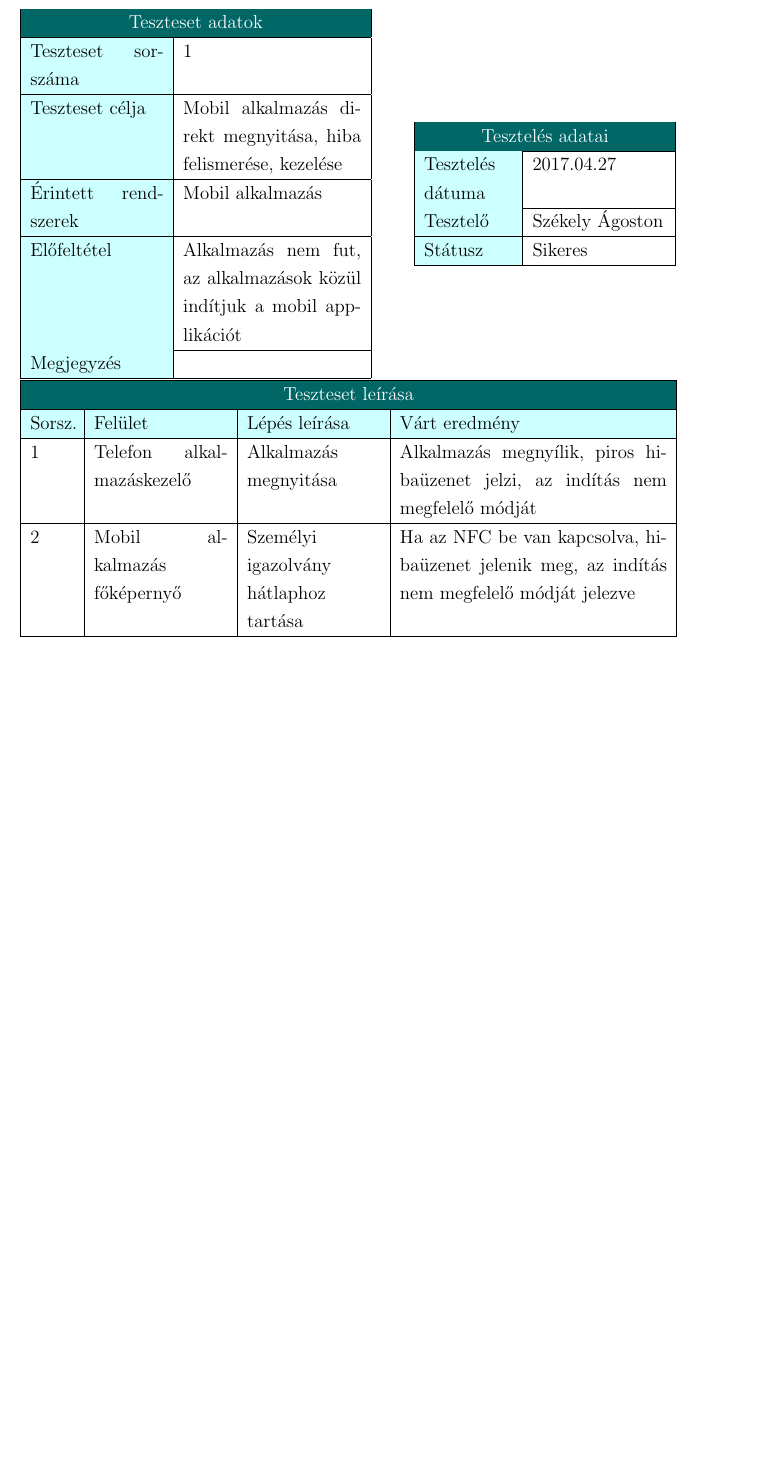
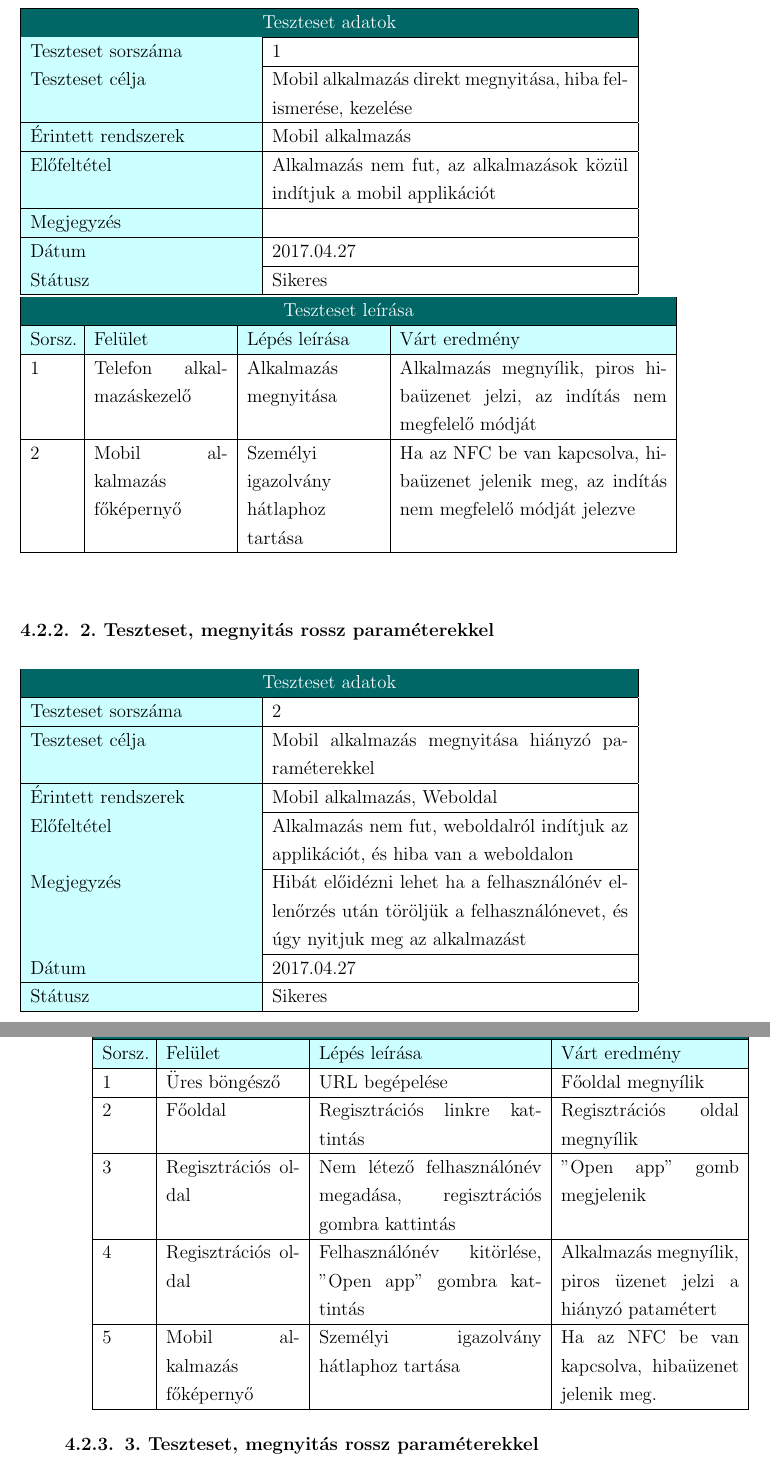
Before and after one commit to szekelyagoston/doksi, a LaTeX document (szakdolgozat.tex, which reads tex/fejlesztoi.tex, thesis-style.sty): part of page 26 of 27 before the commit and two parts of pages 26 and 27 of 28 after it, the two joined at a grey line, cut so that both start at the same text, the shorter picture padded with empty space. Compiled offline with pdfLaTeX.

Commit message:
Formázgatás tesztekre

```diff
--- a/tex/fejlesztoi.tex
+++ b/tex/fejlesztoi.tex
@@ -71,8 +71,10 @@ Sorsz. & Teszteset név & Érintett modulok\tabularnewline
 \end{tabular}
 
 \subsection{Tesztelési eredmények}
+
 \subsubsection{1. Teszteset, direkt megnyitás}
-\begin{tabular}{|>{\columncolor{Header}}p{3cm}|p{4cm}|}
+\begin{minipage}{1\textwidth}
+\begin{tabular}{|>{\columncolor{Header}}p{5cm}|p{8cm}|}
   \hline
 \rowcolor{Title}
 \multicolumn{2}{ |c| }{\color{white} Teszteset adatok} \\
@@ -87,21 +89,14 @@ Előfeltétel  & Alkalmazás nem fut, az alkalmazások közül indítjuk a mobil
   \hline
 Megjegyzés  &  \tabularnewline
   \hline
-\end{tabular}
- \qquad
-\begin{tabular}{|>{\columncolor{Header}}p{2cm}|p{3cm}|}
+Dátum  &  2017.04.27\tabularnewline
   \hline
-\rowcolor{Title}
-\multicolumn{2}{ |c| }{\color{white} Tesztelés adatai} \\
-  \hline
- Tesztelés dátuma  & 2017.04.27 \tabularnewline
-  \hline
- Tesztelő  & Székely Ágoston \tabularnewline
-  \hline
- Státusz  & Sikeres \tabularnewline
+Státusz  &  Sikeres \tabularnewline
   \hline
 \end{tabular}
-\newline
+\end{minipage}
+%\newline
+\begin{minipage}{1\textwidth}
 \begin{tabular}{|p{1cm}|p{3cm} |p{3cm}| p{6cm}|}
   \hline
 \rowcolor{Title}
@@ -116,5 +111,55 @@ Sorsz. & Felület & Lépés leírása & Várt eredmény \tabularnewline
  2 & Mobil alkalmazás főképernyő & Személyi igazolvány hátlaphoz tartása & Ha az NFC be van kapcsolva, hibaüzenet jelenik meg, az indítás nem megfelelő módját jelezve \tabularnewline
   \hline
 \end{tabular}
+\end{minipage}
+
+\subsubsection{2. Teszteset, megnyitás rossz  paraméterekkel}
+\begin{minipage}{1\textwidth}
+\begin{tabular}{|>{\columncolor{Header}}p{5cm}|p{8cm}|}
+  \hline
+\rowcolor{Title}
+\multicolumn{2}{ |c| }{\color{white} Teszteset adatok} \\
+  \hline
+ Teszteset sorszáma  & 2 \tabularnewline
+  \hline
+Teszteset célja  & Mobil alkalmazás megnyitása hiányzó paraméterekkel \tabularnewline
+  \hline
+Érintett rendszerek  &  Mobil alkalmazás, Weboldal \tabularnewline
+  \hline
+Előfeltétel  & Alkalmazás nem fut, weboldalról indítjuk az applikációt, és hiba van a weboldalon \tabularnewline
+  \hline
+Megjegyzés  & Hibát előidézni lehet ha a felhasználónév ellenőrzés után töröljük a felhasználónevet, és úgy nyitjuk meg az alkalmazást \tabularnewline
+  \hline
+Dátum  &  2017.04.27\tabularnewline
+  \hline
+Státusz  &  Sikeres \tabularnewline
+  \hline
+\end{tabular}
+\end{minipage}
+
+%\newline
+\begin{minipage}{1\textwidth}
+\begin{tabular}{|p{1cm}|p{3cm} |p{5cm}| p{4cm}|}
+  \hline
+\rowcolor{Title}
+\multicolumn{4}{ |c| }{\color{white} Teszteset leírása} \\
+  \hline
+\rowcolor{Header}
+Sorsz. & Felület & Lépés leírása & Várt eredmény \tabularnewline
+\hline
+
+ 1 & Üres böngésző & URL begépelése & Főoldal megnyílik \tabularnewline
+  \hline
+ 2 & Főoldal & Regisztrációs linkre kattintás & Regisztrációs oldal megnyílik \tabularnewline
+  \hline
+ 3 & Regisztrációs oldal & Nem létező felhasználónév megadása, regisztrációs gombra kattintás & "Open app" gomb megjelenik \tabularnewline
+  \hline
+ 4 & Regisztrációs oldal & Felhasználónév kitörlése, "Open app" gombra kattintás & Alkalmazás megnyílik, piros üzenet jelzi a hiányzó patamétert \tabularnewline
+  \hline
+ 5 & Mobil alkalmazás főképernyő & Személyi igazolvány hátlaphoz tartása & Ha az NFC be van kapcsolva, hibaüzenet jelenik meg. \tabularnewline
+  \hline
+\end{tabular}
+\end{minipage}
+\subsubsection{3. Teszteset, megnyitás rossz  paraméterekkel}
 
 \newpage
--- a/thesis-style.sty
+++ b/thesis-style.sty
@@ -14,6 +14,7 @@
 \usepackage{caption}
 \usepackage{subcaption}
 \usepackage{tabularx}
+\usepackage{newclude}
 \usepackage{color, colortbl}
 
 \definecolor{Header}{rgb}{0.8, 1,1}
```
Also changed, not shown: 3 other files.
